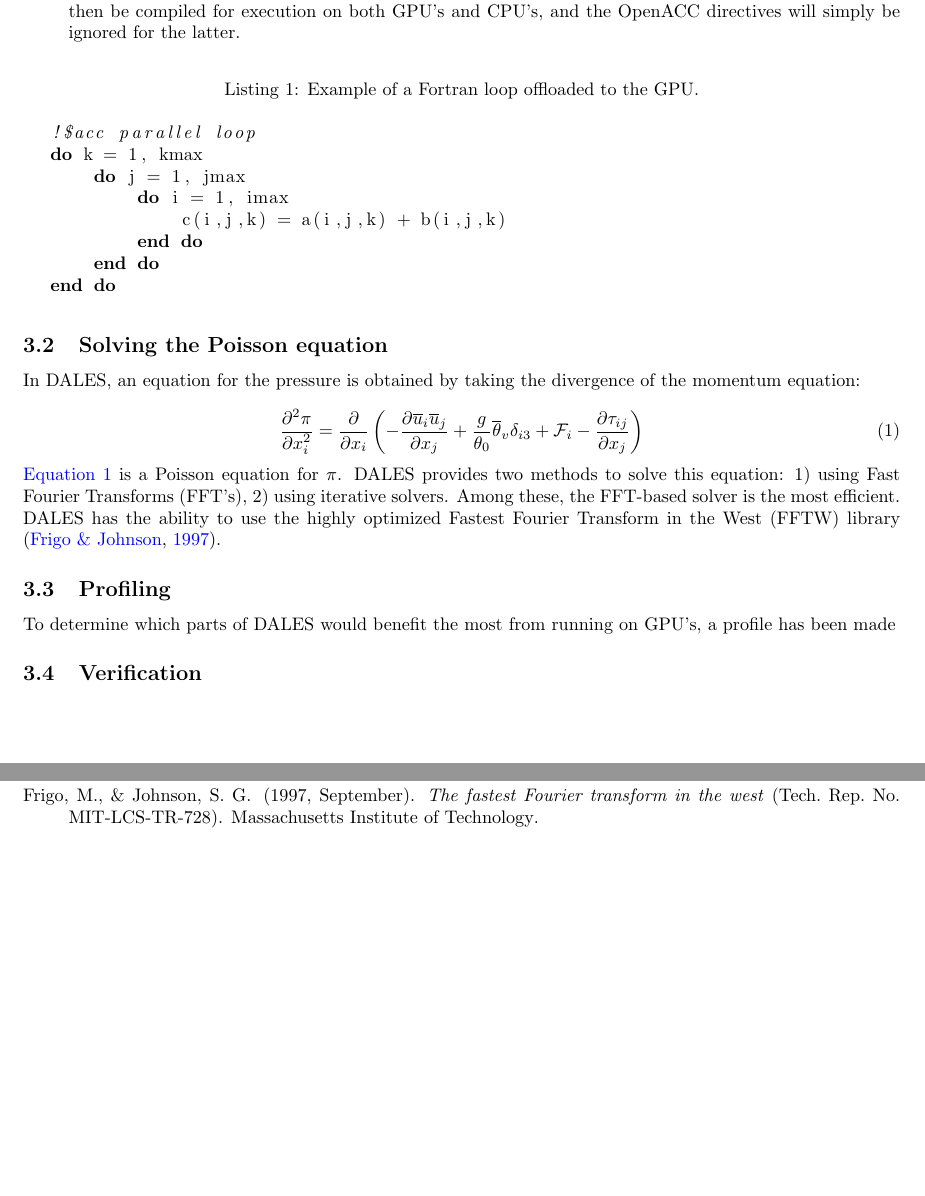
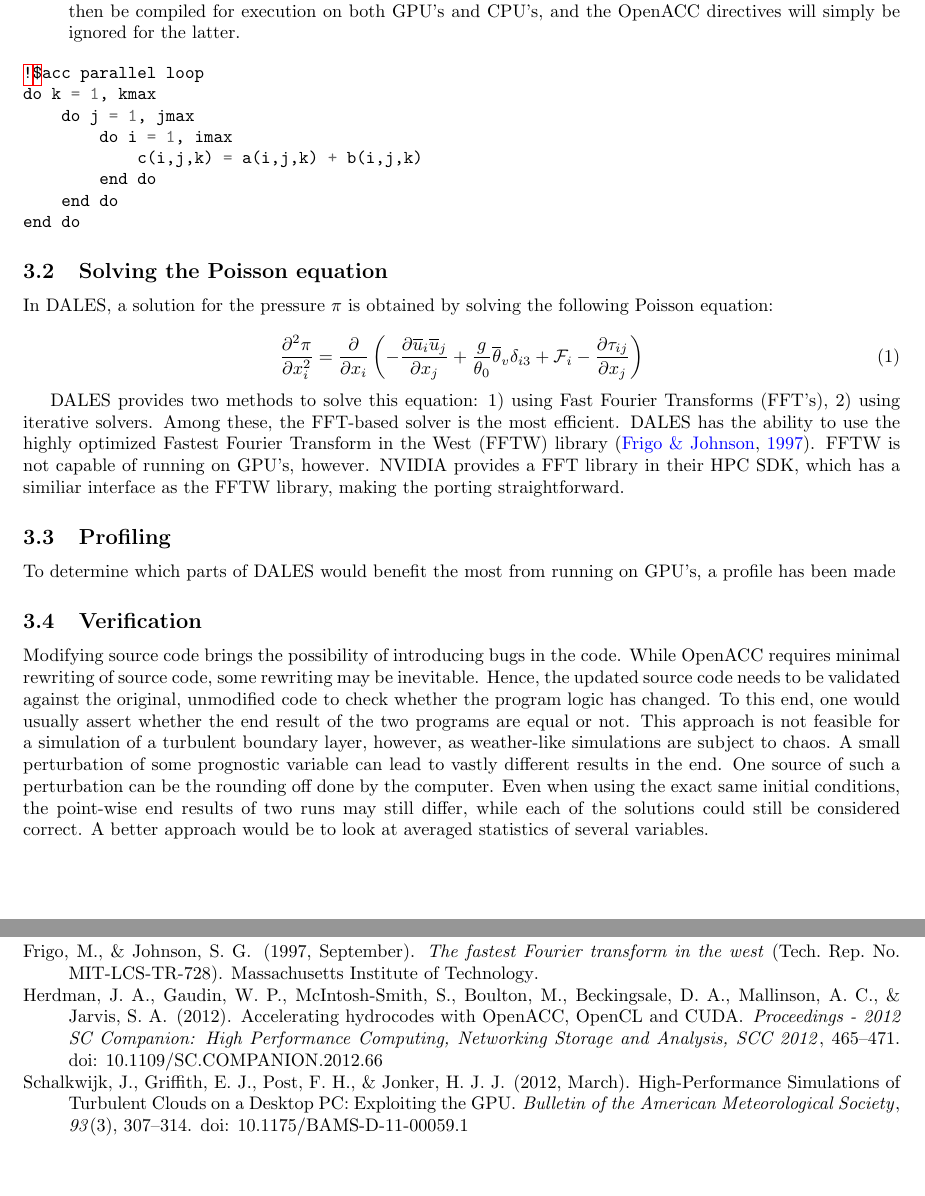
Before and after one commit to CasparJungbacker/Master-Thesis, a LaTeX document (doc/research_proposal/main.tex, which reads doc/research_proposal/methods.tex): two parts of pages 3 and 5 of 5, joined at a grey line, cut so that both start at the same text. Compiled offline with pdfLaTeX.

Commit message:
Update research proposal

```diff
--- a/doc/research_proposal/methods.tex
+++ b/doc/research_proposal/methods.tex
@@ -8,7 +8,8 @@ Computationally expensive parts of DALES will be offloaded to the GPU using Open
     \item Single source code: CUDA and OpenCL require the programmer to rewrite existing code into ``\emph{compute kernels}'' that are executed on the GPU. If it desired that a program is still able to run on CPU's, two versions of the same program have to be maintained: one version for CPU's and one version for GPU's. Needless to say, this is more error-prone than a single source code. As OpenACC directives are essentially just comments in the code, the programmer can add them to the existing CPU code. The same code can then be compiled for execution on both GPU's and CPU's, and the OpenACC directives will simply be ignored for the latter.
 \end{itemize}
 
-\begin{lstlisting}[language=Fortran, caption={Example of a Fortran loop offloaded to the GPU.}, label={lst:accloop}]
+%\begin{lstlisting}[language=Fortran, caption={Example of a Fortran loop offloaded to the GPU.}, label={lst:accloop}]
+\begin{minted}{python}
 !$acc parallel loop
 do k = 1, kmax
     do j = 1, jmax
@@ -17,19 +18,21 @@ do k = 1, kmax
         end do
     end do
 end do
-\end{lstlisting}
+\end{minted}
+%\end{lstlisting}
 
 \subsection{Solving the Poisson equation}
 
-In DALES, an equation for the pressure is obtained by taking the divergence of the momentum equation:
+In DALES, a solution for the pressure $\pi$ is obtained by solving the following Poisson equation:
 
 \begin{equation}
     \frac{\partial^2 \pi}{\partial x_i^2} = \frac{\partial }{\partial x_i} \left( - \frac{\partial \overline{u}_i \overline{u}_j}{\partial x_j} + \frac{g}{\theta_0}\overline{\theta}_v\delta_{i3} + \mathcal{F}_i - \frac{\partial \tau_{ij}}{\partial x_j} \right) \label{eq:pressure}
 \end{equation}
 
-\noindent \autoref{eq:pressure} is a Poisson equation for $\pi$. DALES provides two methods to solve this equation: 1) using Fast Fourier Transforms (FFT's), 2) using iterative solvers. Among these, the FFT-based solver is the most efficient. DALES has the ability to use the highly optimized Fastest Fourier Transform in the West (FFTW) library \citep{FFTW97}.
+ DALES provides two methods to solve this equation: 1) using Fast Fourier Transforms (FFT's), 2) using iterative solvers. Among these, the FFT-based solver is the most efficient. DALES has the ability to use the highly optimized Fastest Fourier Transform in the West (FFTW) library \citep{FFTW97}. FFTW is not capable of running on GPU's, however. NVIDIA provides a FFT library in their HPC SDK, which has a similiar interface as the FFTW library, making the porting straightforward.
 
 \subsection{Profiling}
 To determine which parts of DALES would benefit the most from running on GPU's, a profile has been made
 
 \subsection{Verification}
+Modifying source code brings the possibility of introducing bugs in the code. While OpenACC requires minimal rewriting of source code, some rewriting may be inevitable. Hence, the updated source code needs to be validated against the original, unmodified code to check whether the program logic has changed. To this end, one would usually assert whether the end result of the two programs are equal or not. This approach is not feasible for a simulation of a turbulent boundary layer, however, as weather-like simulations are subject to chaos. A small perturbation of some prognostic variable can lead to vastly different results in the end. One source of such a perturbation can be the rounding off done by the computer. Even when using the exact same initial conditions, the point-wise end results of two runs may still differ, while each of the solutions could still be considered correct. A better approach would be to look at averaged statistics of several variables.
```
Also changed, not shown: doc/research_proposal/main.tex (+10 -9 lines), doc/research_proposal/related_work.tex (+1 -1 lines), doc/research_proposal/methods.tex (2 more changed lines).
